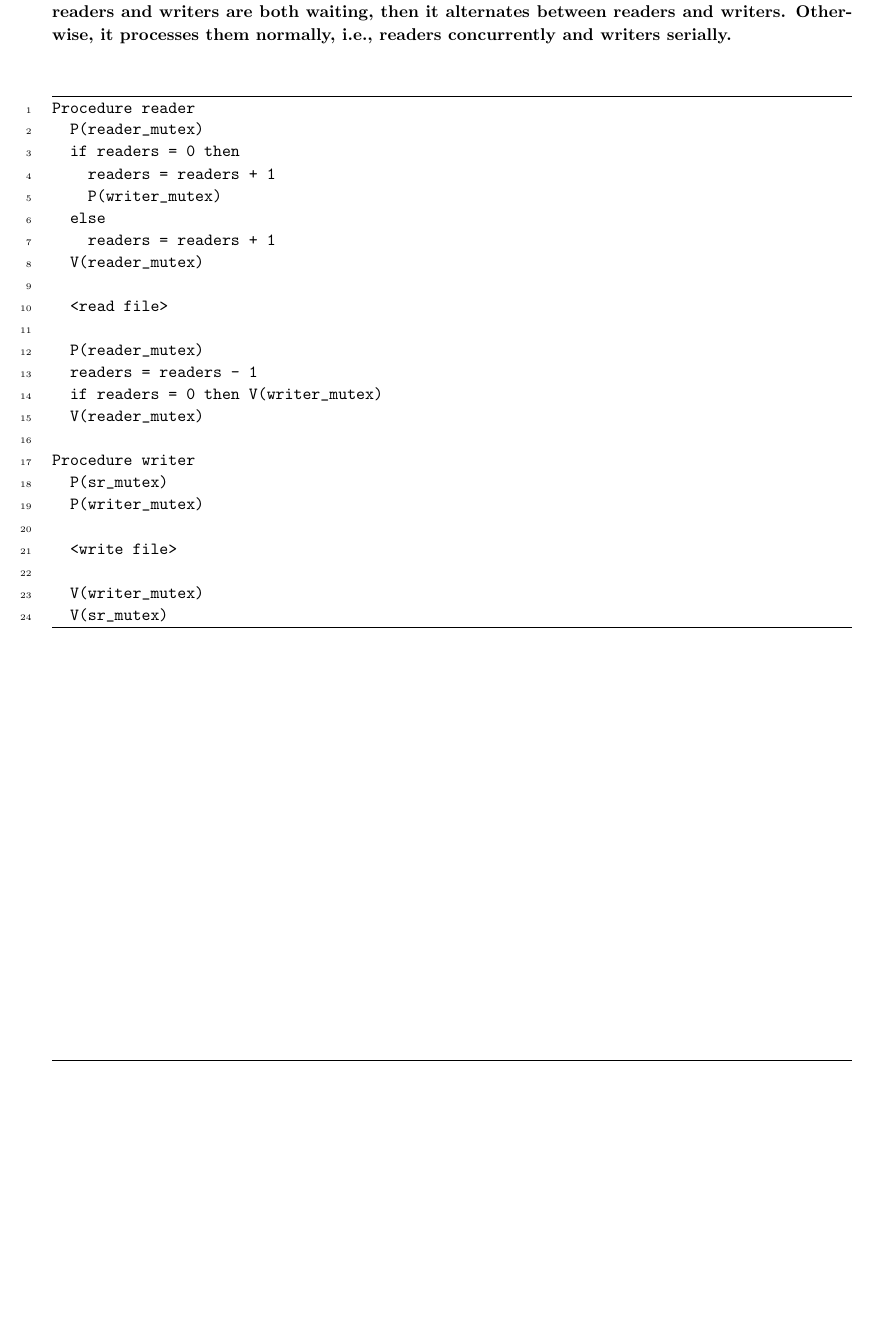
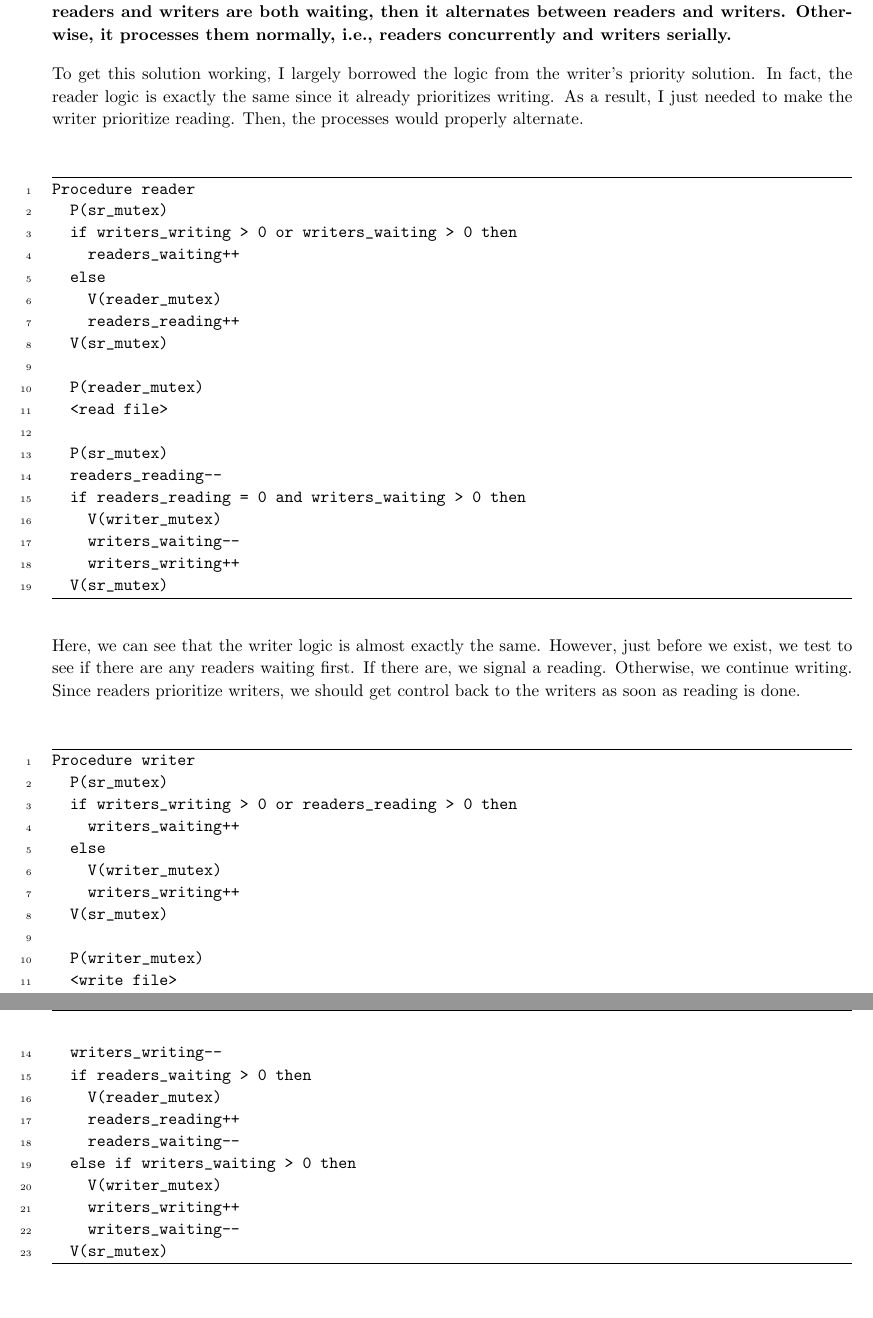
Before and after one commit to jrg94/CSE6431, a LaTeX problem sheet (assignment01/doc/assignment01.tex): part of page 5 of 11 before the commit and two parts of pages 5 and 6 of 12 after it, the two joined at a grey line, cut so that both start at the same text, the shorter picture padded with empty space. Compiled offline with pdfLaTeX.

Commit message:
Completed semaphore solution

```diff
--- a/assignment01/doc/assignment01.tex
+++ b/assignment01/doc/assignment01.tex
@@ -286,30 +286,63 @@
         concurrently and writers serially.
     }
 
+    To get this solution working, I largely borrowed the logic from the
+    writer's priority solution. In fact, the reader logic is exactly the
+    same since it already prioritizes writing. As a result, I just
+    needed to make the writer prioritize reading. Then, the processes would
+    properly alternate.
+
     \begin{minted}{text}
         Procedure reader
+          P(sr_mutex)
+          if writers_writing > 0 or writers_waiting > 0 then
+            readers_waiting++
+          else
+            V(reader_mutex)
+            readers_reading++
+          V(sr_mutex)
+
           P(reader_mutex)
-          if readers = 0 then
-            readers = readers + 1
-            P(writer_mutex)
-          else
-            readers = readers + 1
-          V(reader_mutex)
-
           <read file>
 
-          P(reader_mutex)
-          readers = readers - 1
-          if readers = 0 then V(writer_mutex)
-          V(reader_mutex)
+          P(sr_mutex)
+          readers_reading--
+          if readers_reading = 0 and writers_waiting > 0 then
+            V(writer_mutex)
+            writers_waiting--
+            writers_writing++
+          V(sr_mutex)
+    \end{minted}
 
+    Here, we can see that the writer logic is almost exactly the same.
+    However, just before we exist, we test to see if there are any readers
+    waiting first. If there are, we signal a reading. Otherwise, we continue
+    writing. Since readers prioritize writers, we should get control back to the
+    writers as soon as reading is done.
+
+    \begin{minted}{text}
         Procedure writer
           P(sr_mutex)
+          if writers_writing > 0 or readers_reading > 0 then
+            writers_waiting++
+          else
+            V(writer_mutex)
+            writers_writing++
+          V(sr_mutex)
+
           P(writer_mutex)
-
           <write file>
 
-          V(writer_mutex)
+          P(sr_mutex)
+          writers_writing--
+          if readers_waiting > 0 then
+            V(reader_mutex)
+            readers_reading++
+            readers_waiting--
+          else if writers_waiting > 0 then
+            V(writer_mutex)
+            writers_writing++
+            writers_waiting--
           V(sr_mutex)
     \end{minted}
 
```
